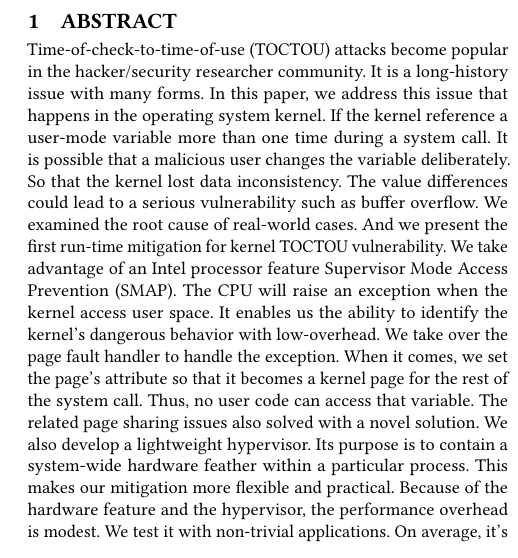
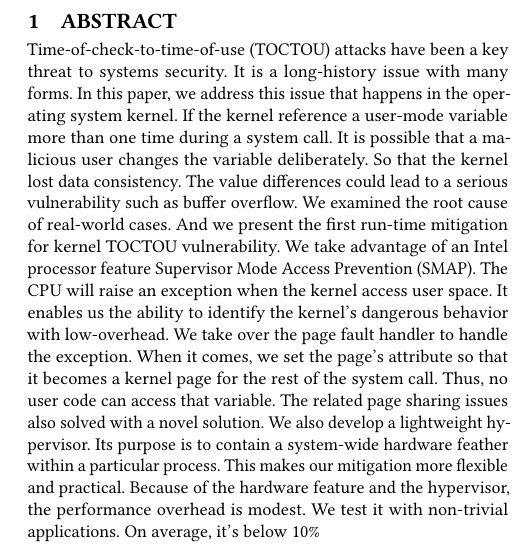
Before and after one commit to whensungoesdown/Kernel-TOCTOU-mitigation, a LaTeX paper (backup/main_ccs.tex, which reads sources/abstract.tex): part of one column of page 1 of 13, cut so that both start at the same text. Compiled offline with pdfLaTeX.

Commit message:
Update abstract.tex

```diff
--- a/sources/abstract.tex
+++ b/sources/abstract.tex
@@ -1,4 +1,4 @@
 %! TEX root = 'main.tex'
 \section{Abstract}
 
-Time-of-check-to-time-of-use (TOCTOU) attacks become popular in the hacker/security researcher community. It is a long-history issue with many forms. In this paper, we address this issue that happens in the operating system kernel. If the kernel reference a user-mode variable more than one time during a system call. It is possible that a malicious user changes the variable deliberately. So that the kernel lost data inconsistency. The value differences could lead to a serious vulnerability such as buffer overflow.  We examined the root cause of real-world cases. And we present the first run-time mitigation for kernel TOCTOU vulnerability. We take advantage of an Intel processor feature Supervisor Mode Access Prevention (SMAP). The CPU will raise an exception when the kernel access user space. It enables us the ability to identify the kernel's dangerous behavior with low-overhead. We take over the page fault handler to handle the exception. When it comes, we set the page's attribute so that it becomes a kernel page for the rest of the system call.  Thus, no user code can access that variable. The related page sharing issues also solved with a novel solution. We also develop a lightweight hypervisor. Its purpose is to contain a system-wide hardware feather within a particular process.  This makes our mitigation more flexible and practical. Because of the hardware feature and the hypervisor, the performance overhead is modest. We test it with non-trivial applications. On average, it's below 10\%
+Time-of-check-to-time-of-use (TOCTOU) attacks have been a key threat to systems security. It is a long-history issue with many forms. In this paper, we address this issue that happens in the operating system kernel. If the kernel reference a user-mode variable more than one time during a system call. It is possible that a malicious user changes the variable deliberately. So that the kernel lost data consistency. The value differences could lead to a serious vulnerability such as buffer overflow.  We examined the root cause of real-world cases. And we present the first run-time mitigation for kernel TOCTOU vulnerability. We take advantage of an Intel processor feature Supervisor Mode Access Prevention (SMAP). The CPU will raise an exception when the kernel access user space. It enables us the ability to identify the kernel's dangerous behavior with low-overhead. We take over the page fault handler to handle the exception. When it comes, we set the page's attribute so that it becomes a kernel page for the rest of the system call.  Thus, no user code can access that variable. The related page sharing issues also solved with a novel solution. We also develop a lightweight hypervisor. Its purpose is to contain a system-wide hardware feather within a particular process.  This makes our mitigation more flexible and practical. Because of the hardware feature and the hypervisor, the performance overhead is modest. We test it with non-trivial applications. On average, it's below 10\%
```
